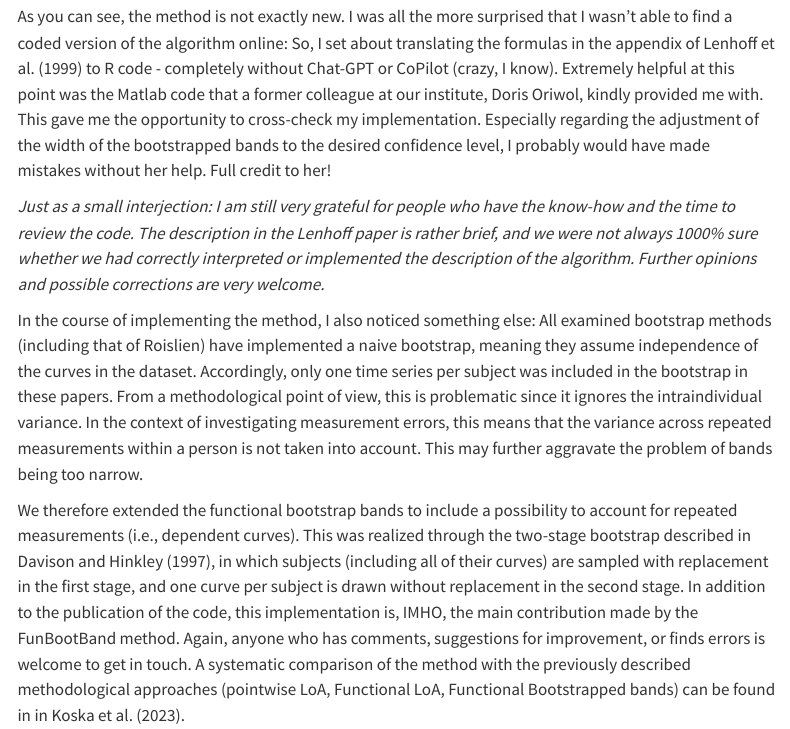
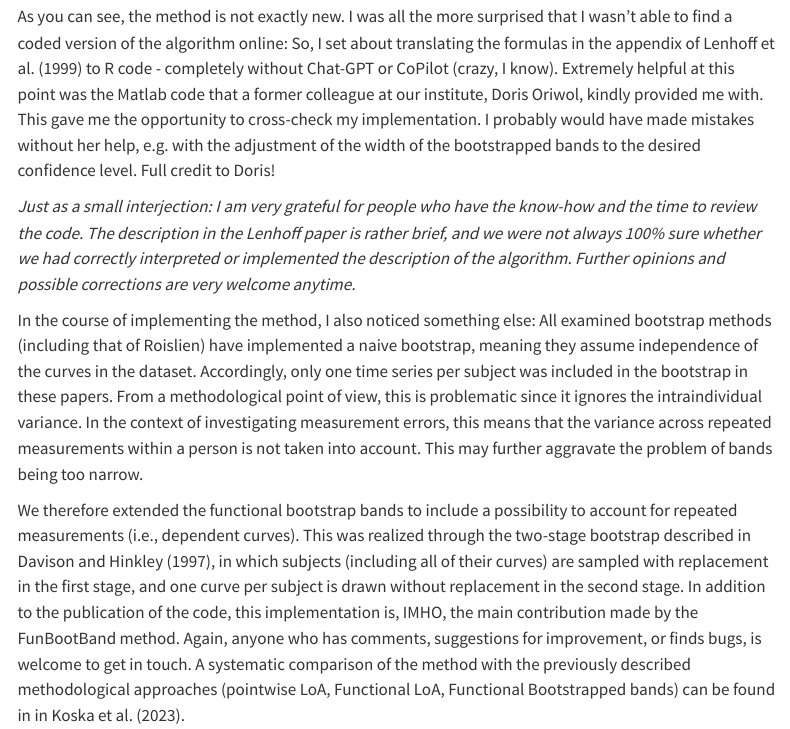
Before and after one commit to koda86/koda86.github.io, a Quarto document (index.qmd): the page in a window 1100 px wide, from 1160 px down. Rendered offline with R 4.5, knitr and Pandoc in place of Quarto, with nearby package versions; some code elsewhere in the file could not run offline; menus at the side of the page are left out.

Commit message:
Text refinements

```diff
--- a/index.qmd
+++ b/index.qmd
@@ -21,13 +21,13 @@ Another paper that also describes a functional approach is the one by Lenhoff et
 
 -   Olshen, R.A., Biden, E.N., Wyatt, M.P., Sutherland, D.H., 1989. Gait analysis and the bootstrap. Ann. Statist. 17 (4), http://dx.doi.org/10.1214/aos/1176347372.
 
-As you can see, the method is not exactly new. I was all the more surprised that I wasn't able to find a coded version of the algorithm online: So, I set about translating the formulas in the appendix of Lenhoff et al. (1999) to R code - completely without Chat-GPT or CoPilot (crazy, I know). Extremely helpful at this point was the Matlab code that a former colleague at our institute, Doris Oriwol, kindly provided me with. This gave me the opportunity to cross-check my implementation. Especially regarding the adjustment of the width of the bootstrapped bands to the desired confidence level, I probably would have made mistakes without her help. Full credit to her!
+As you can see, the method is not exactly new. I was all the more surprised that I wasn't able to find a coded version of the algorithm online: So, I set about translating the formulas in the appendix of Lenhoff et al. (1999) to R code - completely without Chat-GPT or CoPilot (crazy, I know). Extremely helpful at this point was the Matlab code that a former colleague at our institute, Doris Oriwol, kindly provided me with. This gave me the opportunity to cross-check my implementation. I probably would have made mistakes without her help, e.g. with the adjustment of the width of the bootstrapped bands to the desired confidence level. Full credit to Doris!
 
-*Just as a small interjection: I am still very grateful for people who have the know-how and the time to review the code. The description in the Lenhoff paper is rather brief, and we were not always 1000% sure whether we had correctly interpreted or implemented the description of the algorithm. Further opinions and possible corrections are very welcome.*
+*Just as a small interjection: I am very grateful for people who have the know-how and the time to review the code. The description in the Lenhoff paper is rather brief, and we were not always 100% sure whether we had correctly interpreted or implemented the description of the algorithm. Further opinions and possible corrections are very welcome anytime.*
 
 In the course of implementing the method, I also noticed something else: All examined bootstrap methods (including that of Roislien) have implemented a naive bootstrap, meaning they assume independence of the curves in the dataset. Accordingly, only one time series per subject was included in the bootstrap in these papers. From a methodological point of view, this is problematic since it ignores the intraindividual variance. In the context of investigating measurement errors, this means that the variance across repeated measurements within a person is not taken into account. This may further aggravate the problem of bands being too narrow.
 
-We therefore extended the functional bootstrap bands to include a possibility to account for repeated measurements (i.e., dependent curves). This was realized through the two-stage bootstrap described in Davison and Hinkley (1997), in which subjects (including all of their curves) are sampled with replacement in the first stage, and one curve per subject is drawn without replacement in the second stage. In addition to the publication of the code, this implementation is, IMHO, the main contribution made by the FunBootBand method. Again, anyone who has comments, suggestions for improvement, or finds errors is welcome to get in touch. A systematic comparison of the method with the previously described methodological approaches (pointwise LoA, Functional LoA, Functional Bootstrapped bands) can be found in in Koska et al. (2023).
+We therefore extended the functional bootstrap bands to include a possibility to account for repeated measurements (i.e., dependent curves). This was realized through the two-stage bootstrap described in Davison and Hinkley (1997), in which subjects (including all of their curves) are sampled with replacement in the first stage, and one curve per subject is drawn without replacement in the second stage. In addition to the publication of the code, this implementation is, IMHO, the main contribution made by the FunBootBand method. Again, anyone who has comments, suggestions for improvement, or finds bugs, is welcome to get in touch. A systematic comparison of the method with the previously described methodological approaches (pointwise LoA, Functional LoA, Functional Bootstrapped bands) can be found in in Koska et al. (2023).
 
 What follows are various versions of the functional bootstrap bands (ongoing development) in different programming languages. The R code has already been published as an R package. Future goals include making the code available in more programming languages and reducing the relatively high computation times (particularly due to bootstrapping). In R this may be done using RCpp, a C++ version. In Python, there is Cython, which should significantly reduce execution time. The goal is to make the method less accessible and thus further establish it. Of course, the method is not limited to the description of differences between measurement systems, but is useful wherever the variation of curve data needs to be analyzed statistically. This makes these functional bands a highly valuable tool.
 
```
Also changed, not shown: docs/search.json, 2 other files.
